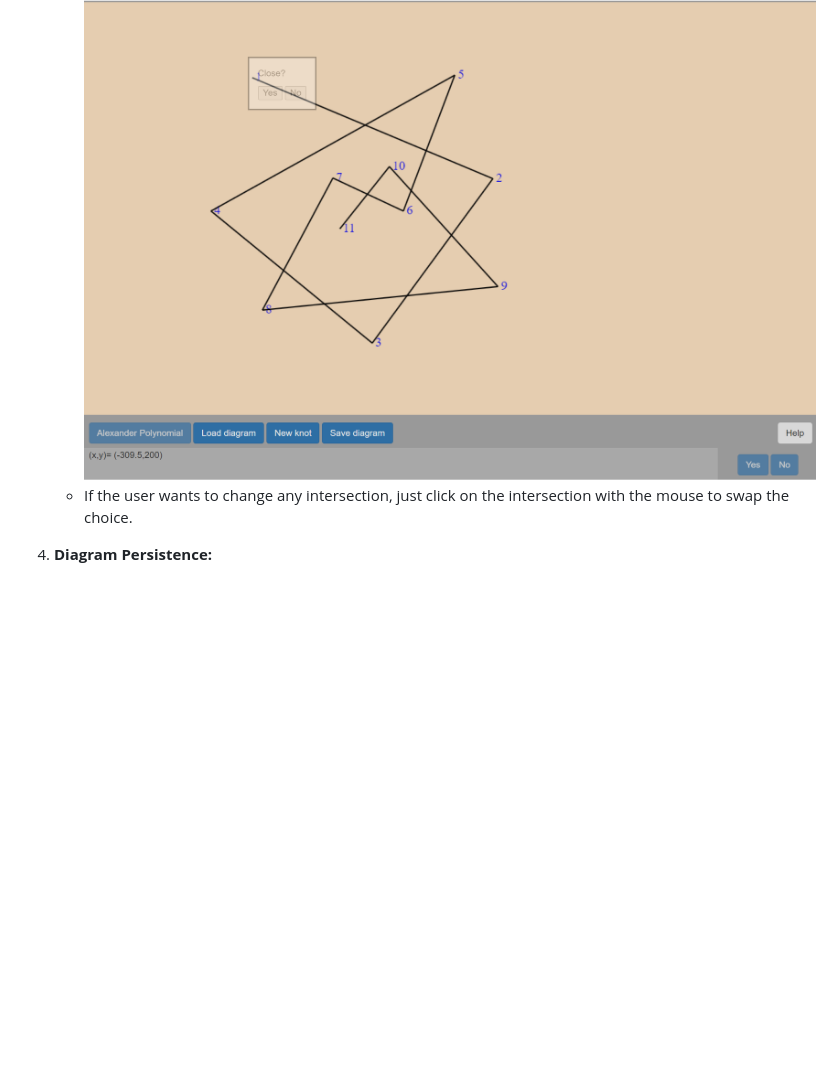
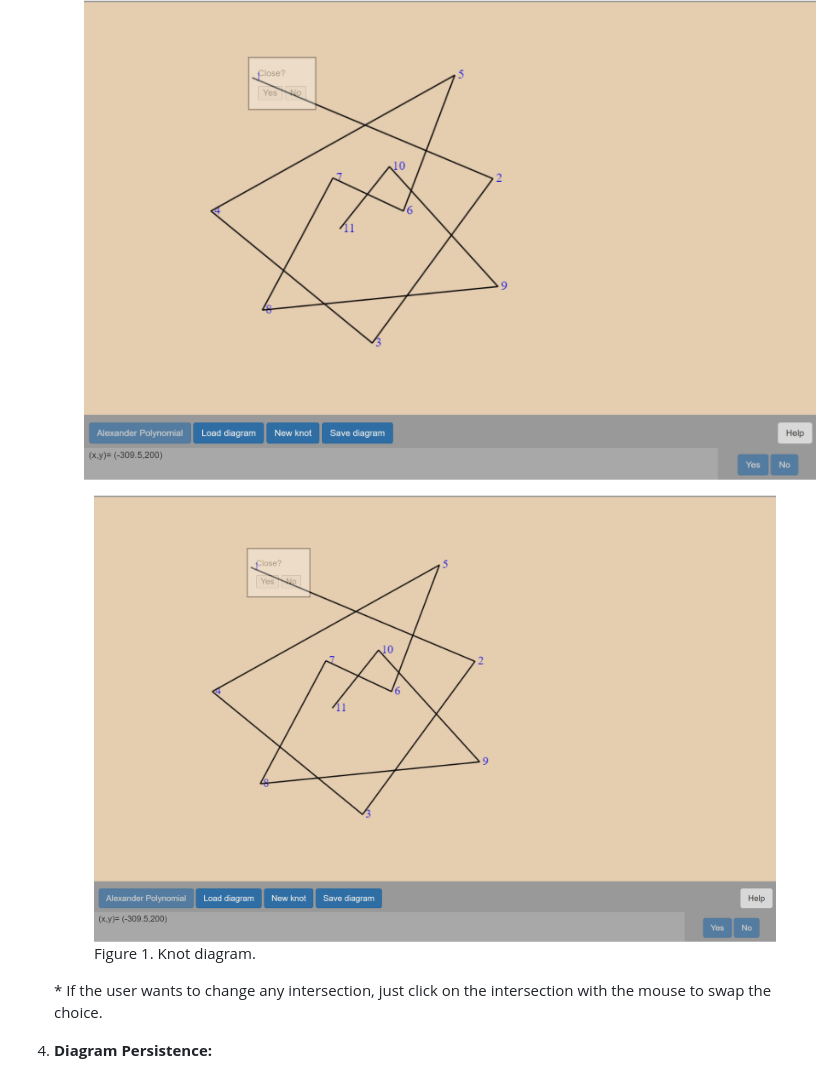
Before and after one commit to Tacioli/Alexander-Polynomial, a Markdown page: README.md, the part around the change. Drawn GitHub-style; blank space fills up the shorter version.

```diff
--- a/README.md
+++ b/README.md
@@ -20,6 +20,10 @@ This manual provides a comprehensive guide for users to understand and effective
 
     *   Once the knot diagram is finalized and all crossing relationships are established, the ``Alexander Polynomial" button becomes active.
     *   Clicking this button initiates the execution of a Python script (`main.py') embedded within the HTML using \href{https://pyodide.org/en/stable/}{Pyodide} and \href{https://pyscript.net/}{PyScript}. After the calculation, the application displays the determinant, {\bf D $= |p(-1)|$}, and the Alexander polynomial, $p(t)$, see Figure \ref{Fig3}. ![Figure 1. Knot diagram.](https://github.com/Tacioli/Alexander-Polynomial/blob/main/Close%20diagram.png)
+    <figure>
+       <img src="https://github.com/Tacioli/Alexander-Polynomial/blob/main/Close%20diagram.png" alt="Um lindo pôr do sol">
+       <figcaption>Figure 1. Knot diagram.</figcaption>
+    </figure>
     *   If the user wants to change any intersection, just click on the intersection with the mouse to swap the choice.
 
 4.  **Diagram Persistence:**
```
